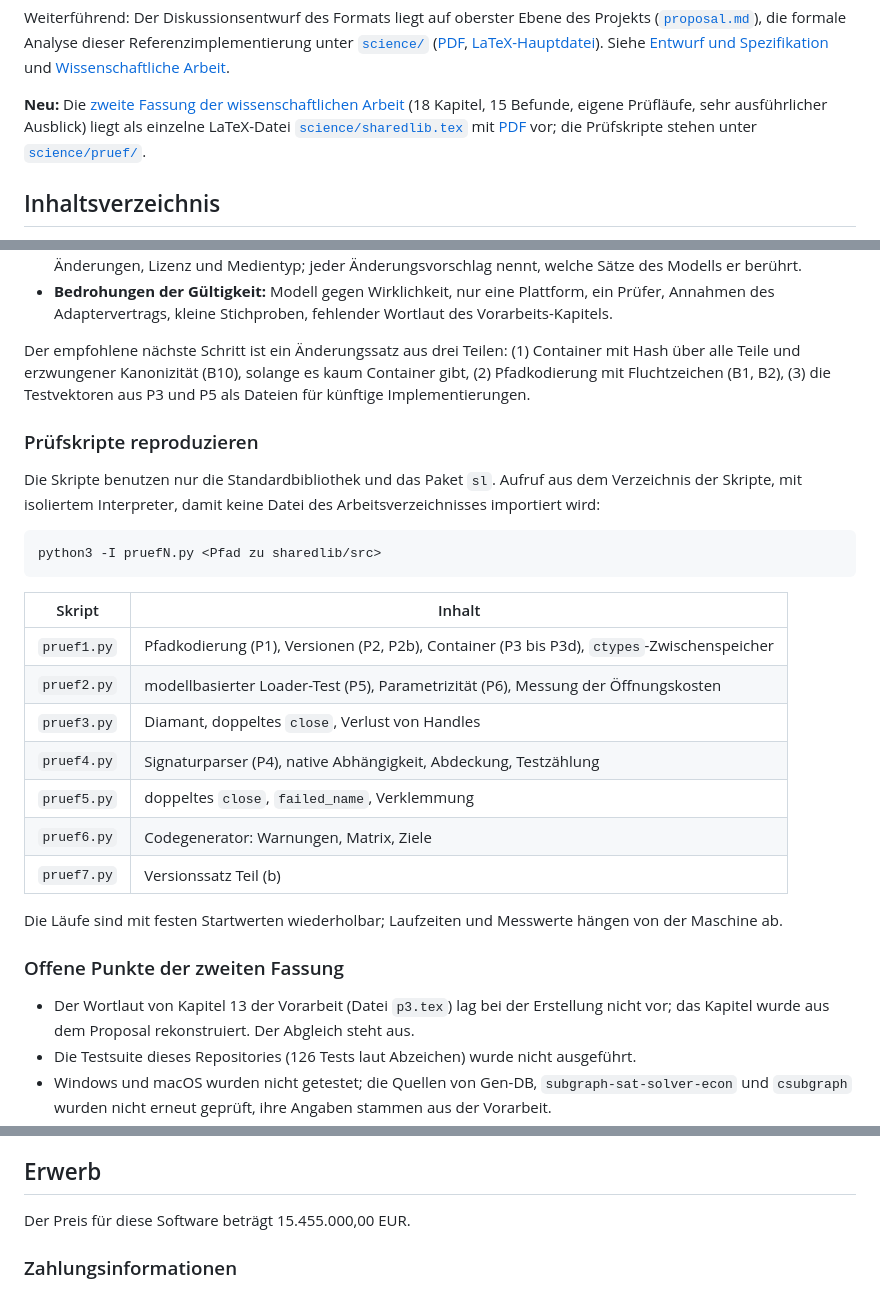
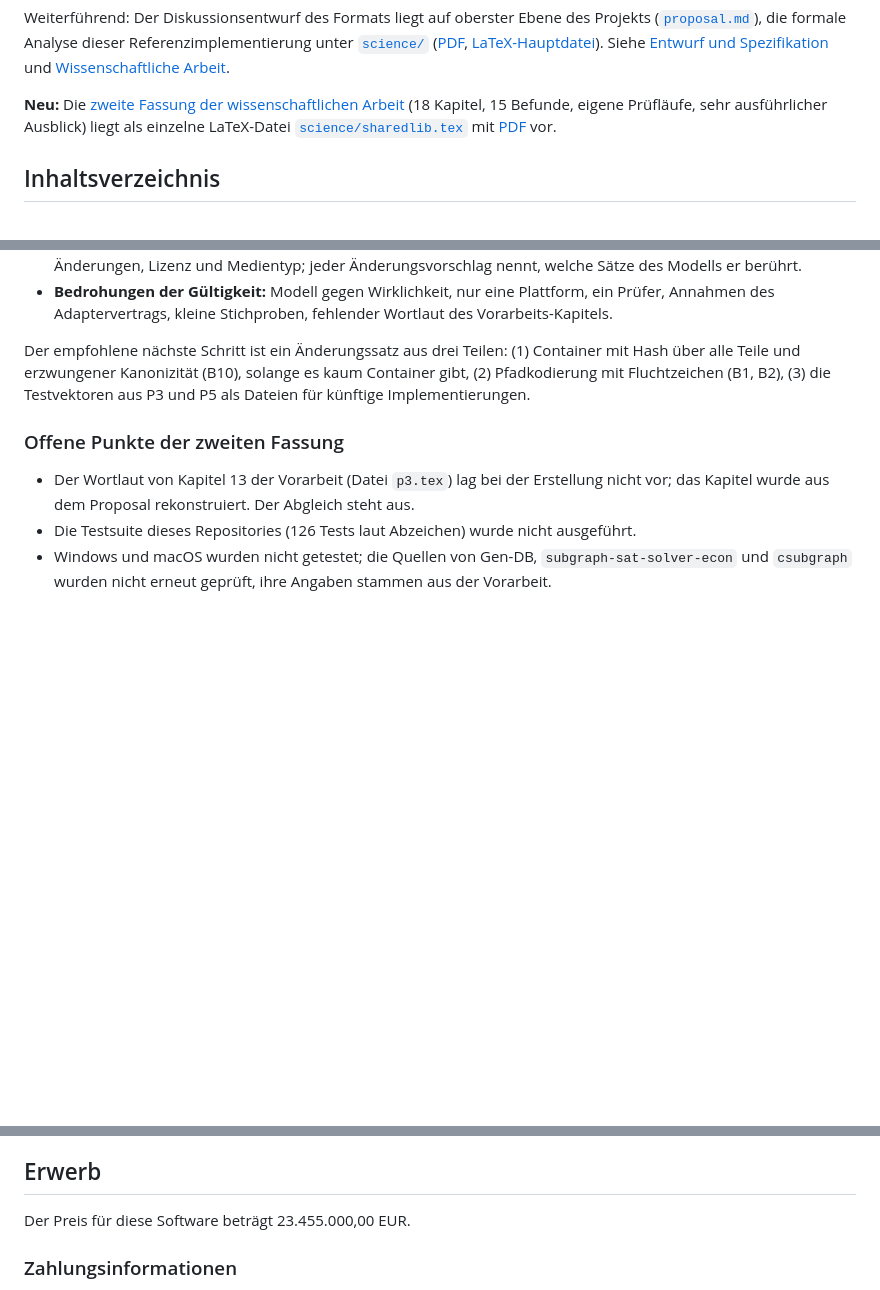
Before and after one commit to naphets86/sharedlib, a Markdown page: README.md, 3 parts joined by grey strips. Drawn GitHub-style; blank space fills up the shorter version.

Commit message:
Aktualisiere README.md und Preis in README.md

````diff
--- a/README.md
+++ b/README.md
@@ -20,7 +20,7 @@ Weiterführend: Der Diskussionsentwurf des Formats liegt auf oberster Ebene des
 Siehe [Entwurf und Spezifikation](#entwurf-und-spezifikation) und
 [Wissenschaftliche Arbeit](#wissenschaftliche-arbeit).
 
-**Neu:** Die [zweite Fassung der wissenschaftlichen Arbeit](#wissenschaftliche-arbeit-zweite-fassung) (18 Kapitel, 15 Befunde, eigene Prüfläufe, sehr ausführlicher Ausblick) liegt als einzelne LaTeX-Datei [`science/sharedlib.tex`](science/sharedlib.tex) mit [PDF](science/sharedlib.pdf) vor; die Prüfskripte stehen unter [`science/pruef/`](science/pruef/).
+**Neu:** Die [zweite Fassung der wissenschaftlichen Arbeit](#wissenschaftliche-arbeit-zweite-fassung) (18 Kapitel, 15 Befunde, eigene Prüfläufe, sehr ausführlicher Ausblick) liegt als einzelne LaTeX-Datei [`science/sharedlib.tex`](science/sharedlib.tex) mit [PDF](science/sharedlib.pdf) vor.
 
 ## Inhaltsverzeichnis
 
@@ -544,27 +543,6 @@ Der empfohlene nächste Schritt ist ein Änderungssatz aus drei Teilen: (1) Cont
 erzwungener Kanonizität (B10), solange es kaum Container gibt, (2) Pfadkodierung mit Fluchtzeichen (B1, B2),
 (3) die Testvektoren aus P3 und P5 als Dateien für künftige Implementierungen.
 
-### Prüfskripte reproduzieren
-
-Die Skripte benutzen nur die Standardbibliothek und das Paket `sl`. Aufruf aus dem Verzeichnis der Skripte, mit
-isoliertem Interpreter, damit keine Datei des Arbeitsverzeichnisses importiert wird:
-
-```bash
-python3 -I pruefN.py <Pfad zu sharedlib/src>
-```
-
-| Skript | Inhalt |
-|---|---|
-| `pruef1.py` | Pfadkodierung (P1), Versionen (P2, P2b), Container (P3 bis P3d), `ctypes`-Zwischenspeicher |
-| `pruef2.py` | modellbasierter Loader-Test (P5), Parametrizität (P6), Messung der Öffnungskosten |
-| `pruef3.py` | Diamant, doppeltes `close`, Verlust von Handles |
-| `pruef4.py` | Signaturparser (P4), native Abhängigkeit, Abdeckung, Testzählung |
-| `pruef5.py` | doppeltes `close`, `failed_name`, Verklemmung |
-| `pruef6.py` | Codegenerator: Warnungen, Matrix, Ziele |
-| `pruef7.py` | Versionssatz Teil (b) |
-
-Die Läufe sind mit festen Startwerten wiederholbar; Laufzeiten und Messwerte hängen von der Maschine ab.
-
 ### Offene Punkte der zweiten Fassung
 
 - Der Wortlaut von Kapitel 13 der Vorarbeit (Datei `p3.tex`) lag bei der Erstellung nicht vor; das Kapitel wurde
@@ -591,7 +569,7 @@ ohne deutsche Silbentrennung gesetzt, weil `ngerman` und `lmodern` in der Erzeug
 
 ## Erwerb
 
-Der Preis für diese Software beträgt 15.455.000,00 EUR.
+Der Preis für diese Software beträgt 23.455.000,00 EUR.
 
 ### Zahlungsinformationen
 
````
Also changed, not shown: other parts of README.md (+0 -1 lines).
